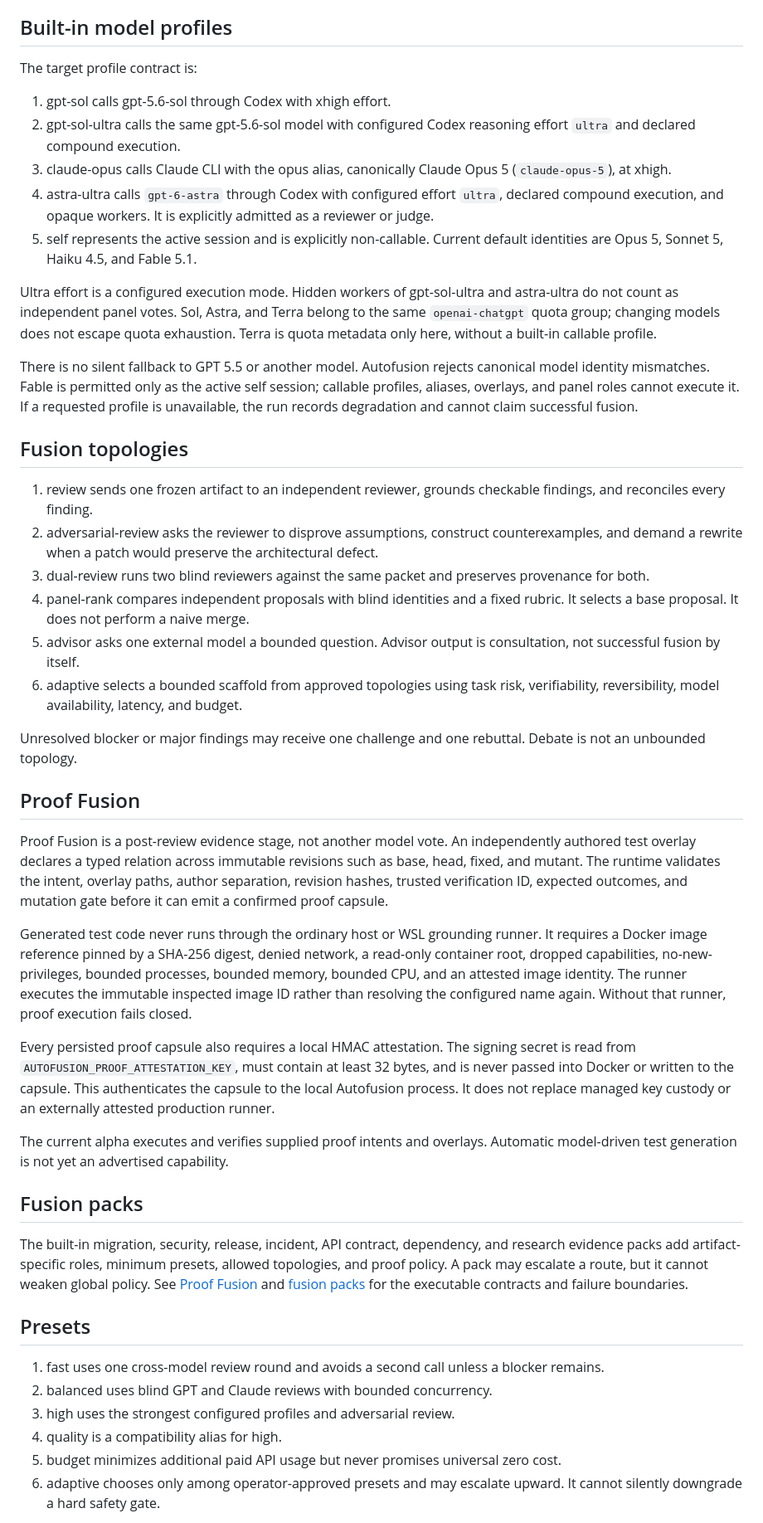
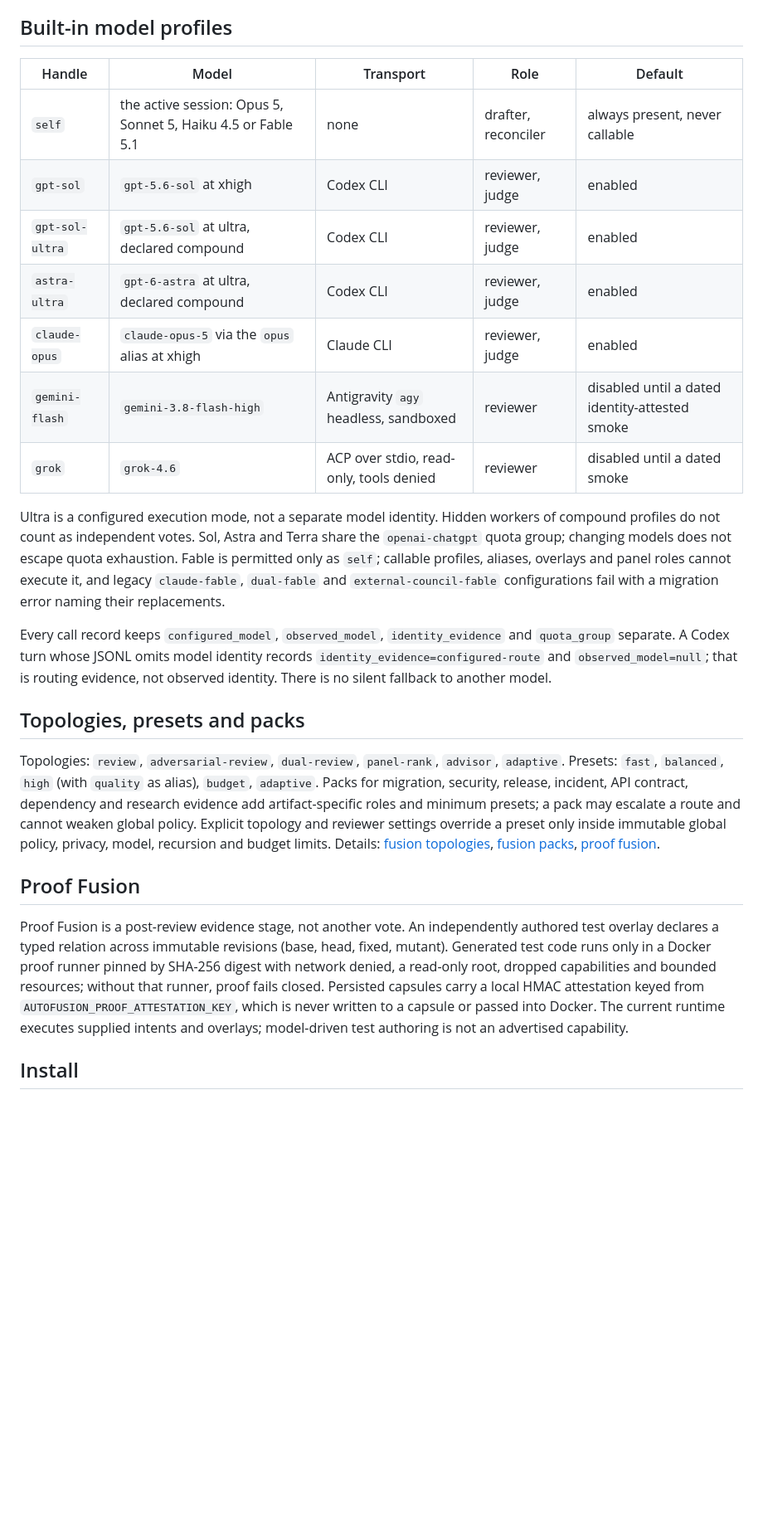
Before and after one commit to OnourImpram/autofusion, a Markdown page: README.md, the part around one of its changes. Shown at 83% size. Drawn GitHub-style; blank space fills up the shorter version.

```diff
--- a/README.md
+++ b/README.md
@@ -29,49 +54,27 @@ Every participant is externally callable. This mode supports batch, CI, independ
 
 ## Built-in model profiles
 
-The target profile contract is:
+| Handle | Model | Transport | Role | Default |
+| --- | --- | --- | --- | --- |
+| `self` | the active session: Opus 5, Sonnet 5, Haiku 4.5 or Fable 5.1 | none | drafter, reconciler | always present, never callable |
+| `gpt-sol` | `gpt-5.6-sol` at xhigh | Codex CLI | reviewer, judge | enabled |
+| `gpt-sol-ultra` | `gpt-5.6-sol` at ultra, declared compound | Codex CLI | reviewer, judge | enabled |
+| `astra-ultra` | `gpt-6-astra` at ultra, declared compound | Codex CLI | reviewer, judge | enabled |
+| `claude-opus` | `claude-opus-5` via the `opus` alias at xhigh | Claude CLI | reviewer, judge | enabled |
+| `gemini-flash` | `gemini-3.8-flash-high` | Antigravity `agy` headless, sandboxed | reviewer | disabled until a dated identity-attested smoke |
+| `grok` | `grok-4.6` | ACP over stdio, read-only, tools denied | reviewer | disabled until a dated smoke |
 
-1. gpt-sol calls gpt-5.6-sol through Codex with xhigh effort.
-2. gpt-sol-ultra calls the same gpt-5.6-sol model with configured Codex reasoning effort `ultra` and declared compound execution.
-3. claude-opus calls Claude CLI with the opus alias, canonically Claude Opus 5 (`claude-opus-5`), at xhigh.
-4. astra-ultra calls `gpt-6-astra` through Codex with configured effort `ultra`, declared compound execution, and opaque workers. It is explicitly admitted as a reviewer or judge.
-5. self represents the active session and is explicitly non-callable. Current default identities are Opus 5, Sonnet 5, Haiku 4.5, and Fable 5.1.
+Ultra is a configured execution mode, not a separate model identity. Hidden workers of compound profiles do not count as independent votes. Sol, Astra and Terra share the `openai-chatgpt` quota group; changing models does not escape quota exhaustion. Fable is permitted only as `self`; callable profiles, aliases, overlays and panel roles cannot execute it, and legacy `claude-fable`, `dual-fable` and `external-council-fable` configurations fail with a migration error naming their replacements.
 
-Ultra effort is a configured execution mode. Hidden workers of gpt-sol-ultra and astra-ultra do not count as independent panel votes. Sol, Astra, and Terra belong to the same `openai-chatgpt` quota group; changing models does not escape quota exhaustion. Terra is quota metadata only here, without a built-in callable profile.
+Every call record keeps `configured_model`, `observed_model`, `identity_evidence` and `quota_group` separate. A Codex turn whose JSONL omits model identity records `identity_evidence=configured-route` and `observed_model=null`; that is routing evidence, not observed identity. There is no silent fallback to another model.
 
-There is no silent fallback to GPT 5.5 or another model. Autofusion rejects canonical model identity mismatches. Fable is permitted only as the active self session; callable profiles, aliases, overlays, and panel roles cannot execute it. If a requested profile is unavailable, the run records degradation and cannot claim successful fusion.
+## Topologies, presets and packs
 
-## Fusion topologies
-
-1. review sends one frozen artifact to an independent reviewer, grounds checkable findings, and reconciles every finding.
-2. adversarial-review asks the reviewer to disprove assumptions, construct counterexamples, and demand a rewrite when a patch would preserve the architectural defect.
-3. dual-review runs two blind reviewers against the same packet and preserves provenance for both.
-4. panel-rank compares independent proposals with blind identities and a fixed rubric. It selects a base proposal. It does not perform a naive merge.
-5. advisor asks one external model a bounded question. Advisor output is consultation, not successful fusion by itself.
-6. adaptive selects a bounded scaffold from approved topologies using task risk, verifiability, reversibility, model availability, latency, and budget.
-
-Unresolved blocker or major findings may receive one challenge and one rebuttal. Debate is not an unbounded topology.
+Topologies: `review`, `adversarial-review`, `dual-review`, `panel-rank`, `advisor`, `adaptive`. Presets: `fast`, `balanced`, `high` (with `quality` as alias), `budget`, `adaptive`. Packs for migration, security, release, incident, API contract, dependency and research evidence add artifact-specific roles and minimum presets; a pack may escalate a route and cannot weaken global policy. Explicit topology and reviewer settings override a preset only inside immutable global policy, privacy, model, recursion and budget limits. Details: [fusion topologies](docs/fusion-topologies.md), [fusion packs](docs/fusion-packs.md), [proof fusion](docs/proof-fusion.md).
 
 ## Proof Fusion
 
-Proof Fusion is a post-review evidence stage, not another model vote. An independently authored test overlay declares a typed relation across immutable revisions such as base, head, fixed, and mutant. The runtime validates the intent, overlay paths, author separation, revision hashes, trusted verification ID, expected outcomes, and mutation gate before it can emit a confirmed proof capsule.
+Proof Fusion is a post-review evidence stage, not another vote. An independently authored test overlay declares a typed relation across immutable revisions (base, head, fixed, mutant). Generated test code runs only in a Docker proof runner pinned by SHA-256 digest with network denied, a read-only root, dropped capabilities and bounded resources; without that runner, proof fails closed. Persisted capsules carry a local HMAC attestation keyed from `AUTOFUSION_PROOF_ATTESTATION_KEY`, which is never written to a capsule or passed into Docker. The current runtime executes supplied intents and overlays; model-driven test authoring is not an advertised capability.
 
-Generated test code never runs through the ordinary host or WSL grounding runner. It requires a Docker image reference pinned by a SHA-256 digest, denied network, a read-only container root, dropped capabilities, no-new-privileges, bounded processes, bounded memory, bounded CPU, and an attested image identity. The runner executes the immutable inspected image ID rather than resolving the configured name again. Without that runner, proof execution fails closed.
+## Install
 
-Every persisted proof capsule also requires a local HMAC attestation. The signing secret is read from `AUTOFUSION_PROOF_ATTESTATION_KEY`, must contain at least 32 bytes, and is never passed into Docker or written to the capsule. This authenticates the capsule to the local Autofusion process. It does not replace managed key custody or an externally attested production runner.
-
-The current alpha executes and verifies supplied proof intents and overlays. Automatic model-driven test generation is not yet an advertised capability.
-
-## Fusion packs
-
-The built-in migration, security, release, incident, API contract, dependency, and research evidence packs add artifact-specific roles, minimum presets, allowed topologies, and proof policy. A pack may escalate a route, but it cannot weaken global policy. See [Proof Fusion](docs/proof-fusion.md) and [fusion packs](docs/fusion-packs.md) for the executable contracts and failure boundaries.
-
-## Presets
-
-1. fast uses one cross-model review round and avoids a second call unless a blocker remains.
-2. balanced uses blind GPT and Claude reviews with bounded concurrency.
-3. high uses the strongest configured profiles and adversarial review.
-4. quality is a compatibility alias for high.
-5. budget minimizes additional paid API usage but never promises universal zero cost.
-6. adaptive chooses only among operator-approved presets and may escalate upward. It cannot silently downgrade a hard safety gate.
-
```
Also changed, not shown: other parts of README.md (+71 -96 lines), docs/history/engineering-lessons.md (renamed from tasks/lessons.md), docs/history/proof-runtime-checklist-2026-07.md (renamed from tasks/todo.md).
